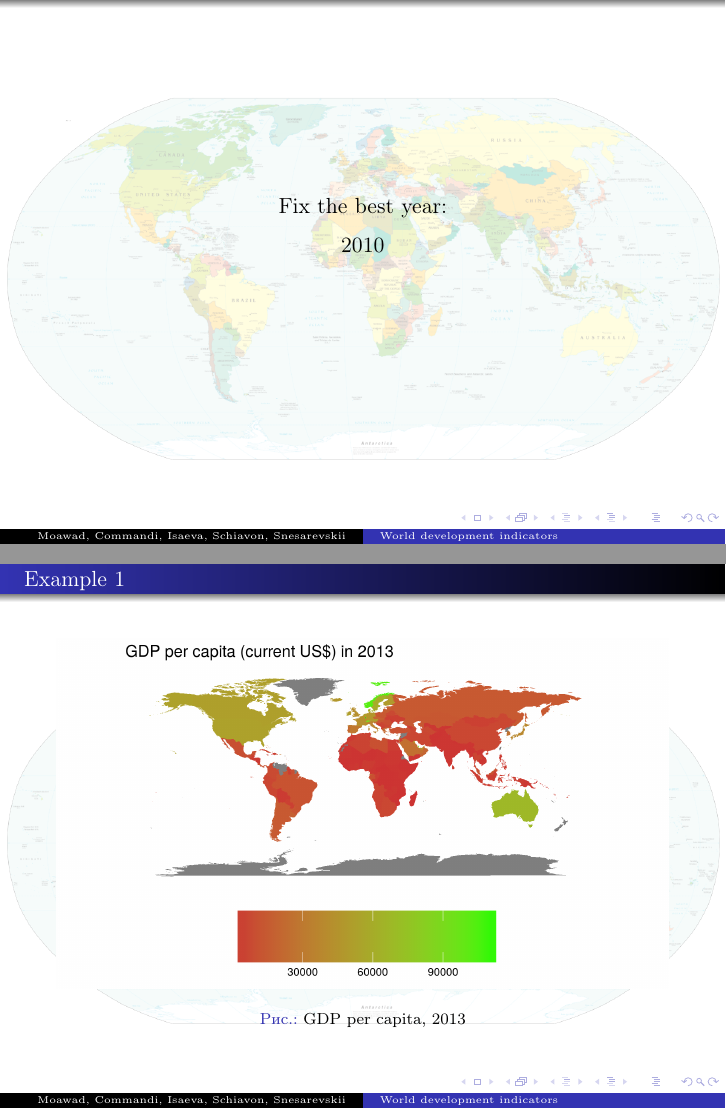
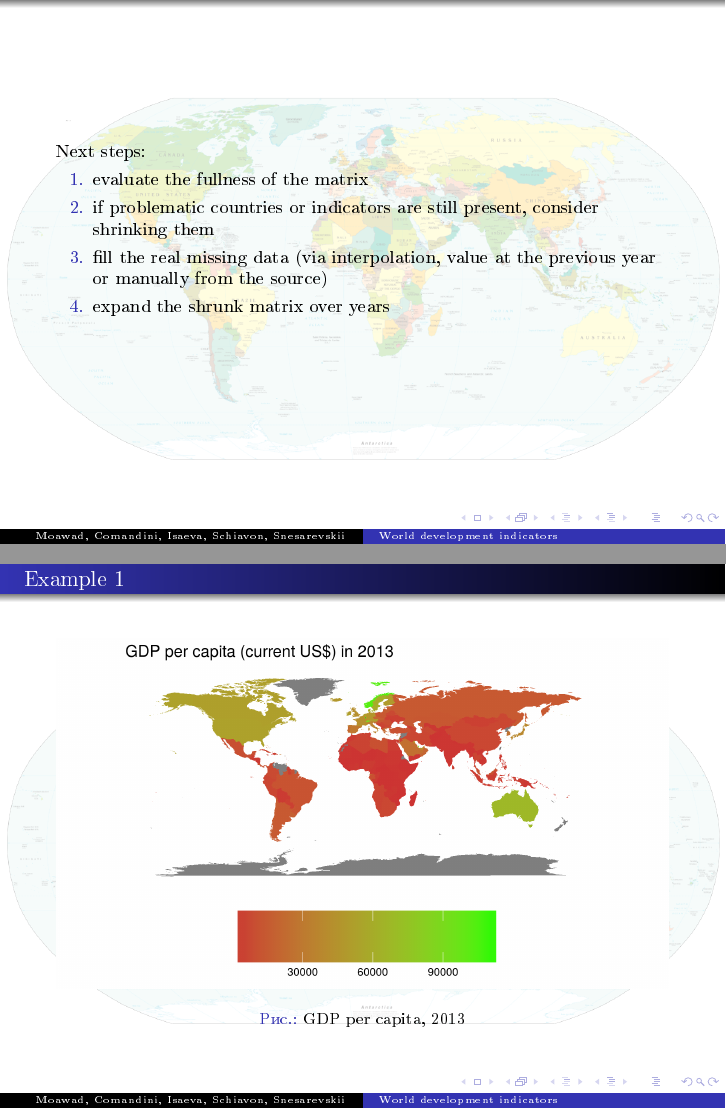
Before and after one commit to skiamu/StatApp_test, LaTeX slides (first_presentation/stat-presentation.tex): pages 16 and 20 of 22 before the commit and pages 25 and 26 of 28 after it, joined at a grey line. The pictures show the PDF file first_presentation/stat-presentation.pdf that the author committed with the source.

Commit message:
update presentation

```diff
--- a/first_presentation/stat-presentation.tex
+++ b/first_presentation/stat-presentation.tex
@@ -12,7 +13,7 @@
 \setbeamerfont{block title}{size=\normalsize}
 \title[World development indicators]{\huge World development indicators}
 \subtitle[Which country will develop more]{\large Which country will develop more}
-\author[Moawad, Commandi, Isaeva, Schiavon, Snesarevskii] {{\Large Group 12:\\}Stefano Moawad\\Leonardo Comandini\\Diana Isaeva\\Andrea Schiavon\\Viktor Snesarevskii}
+\author[Moawad, Comandini, Isaeva, Schiavon, Snesarevskii] {{\Large Group 12:\\}Stefano Moawad\\Leonardo Comandini\\Diana Isaeva\\Andrea Schiavon\\Viktor Snesarevskii}
 \date{April-May 2017}
 \usebackgroundtemplate{\tikz\node[opacity=0.3] {\vbox to \paperheight{\vfil\includegraphics[width=\paperwidth]{map}\vfil}};}
 
@@ -145,8 +146,5 @@ Extract a full matrix with meaningful indicators to perform PCA
 \end{center}
 \end{frame}
 
+
 \begin{frame}
-\begin{center}
-{\Large Fix the best year: \\[.3cm]
-2010}
-\end{center}
@@ -171,6 +173,16 @@ Extract a full matrix with meaningful indicators to perform PCA
 \centering
 \includegraphics[width=\textwidth]{plot0007.png}
 \end{figure}
+\end{frame}
+
+\begin{frame}
+Next steps:
+\begin{itemize} [<+->]
+	\item[1.] evaluate the fullness of the matrix
+	\item[2.] if problematic countries or indicators are still present, consider shrinking them
+	\item[3.] fill the \textit{real} missing data (via interpolation, value at the previous year or manually from the source)
+	\item[4.] expand the shrunk matrix over years
+\end{itemize}
 \end{frame}
 
 
```
Also changed, not shown: first_presentation/plot0001.png, first_presentation/plot0002.png, first_presentation/plot0003.png, first_presentation/plot0004.png, first_presentation/plot0005.png, first_presentation/plot0006.png, first_presentation/plot0007.png, first_presentation/stat-presentation.pdf, first_presentation/stat-presentation.tex (11 more changed lines), 1 other file.
